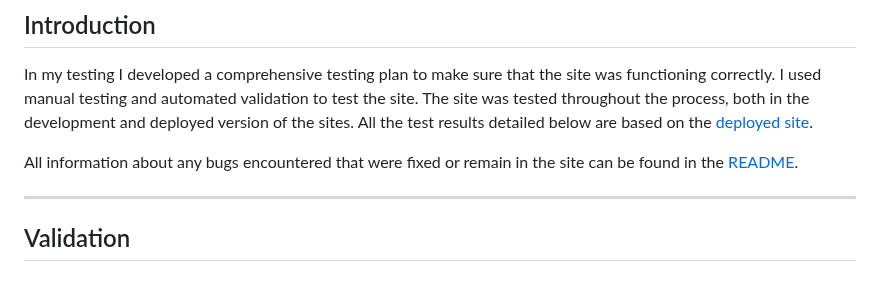
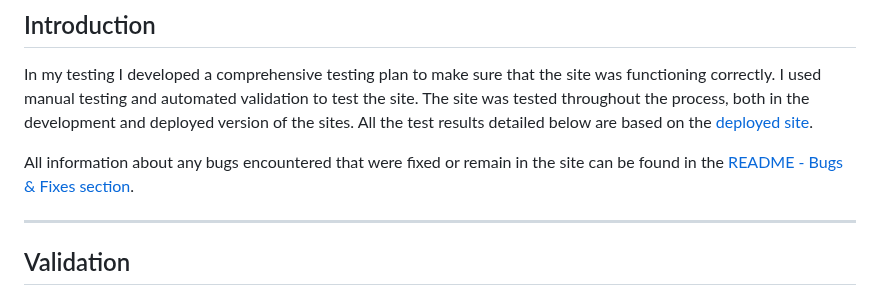
Before and after one commit to emmahewson/mp3-swimmon, a Markdown page: TESTING.md, the part around the change. Rendered like a GitHub page.

```diff
--- a/TESTING.md
+++ b/TESTING.md
@@ -34,7 +34,7 @@ The live Website can be found [here](https://swim-mon.herokuapp.com/).
 
 In my testing I developed a comprehensive testing plan to make sure that the site was functioning correctly. I used manual testing and automated validation to test the site. The site was tested throughout the process, both in the development and deployed version of the sites. All the test results detailed below are based on the [deployed site](https://emmahewson.github.io/mp2_travel_quiz/).
 
-All information about any bugs encountered that were fixed or remain in the site can be found in the [README](README.md).
+All information about any bugs encountered that were fixed or remain in the site can be found in the [README - Bugs & Fixes section](README.md/#bugs--fixes).
 
 - - -
 
```
Also changed, not shown: README.md (+8 -1 lines).
